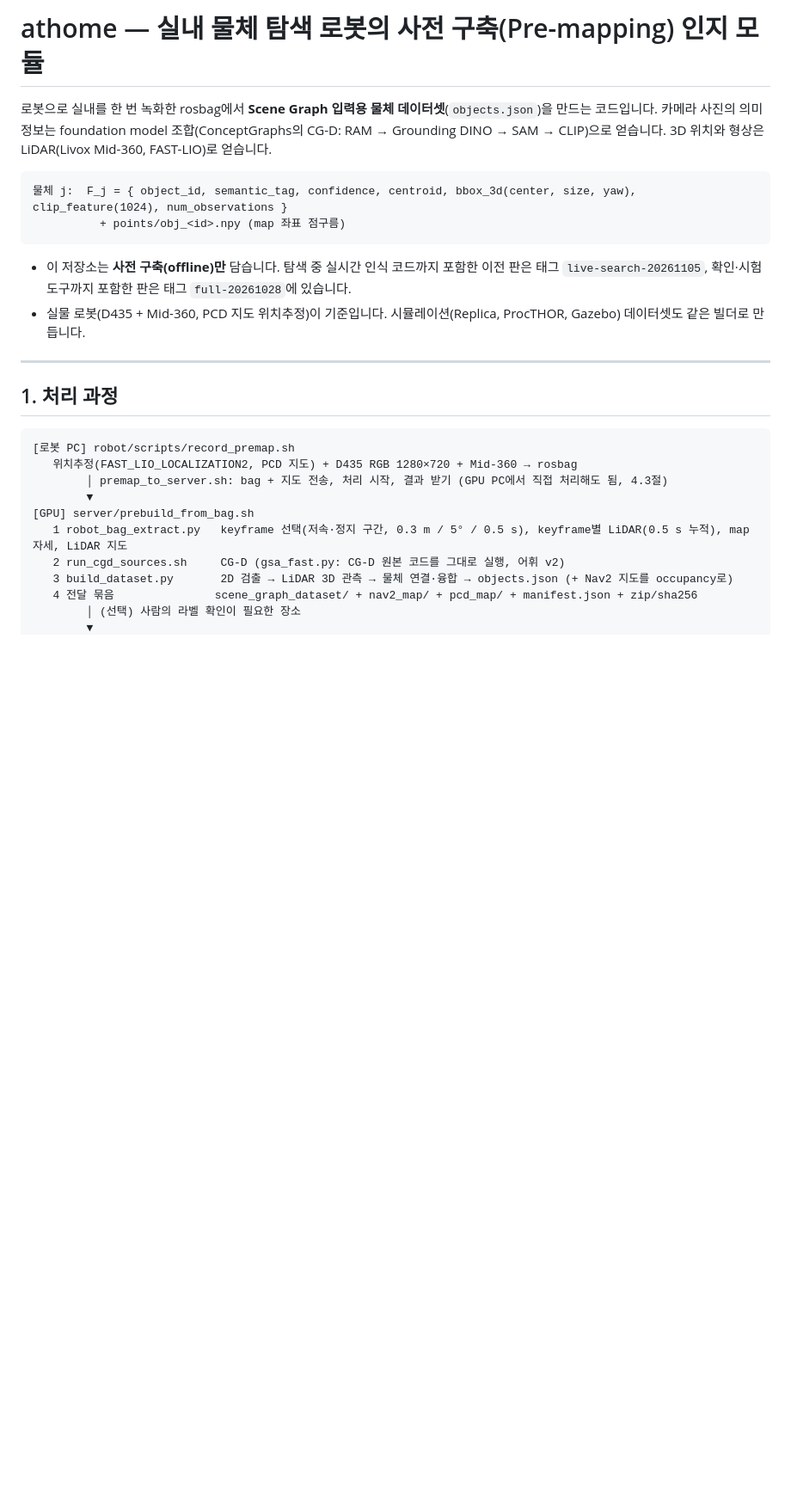
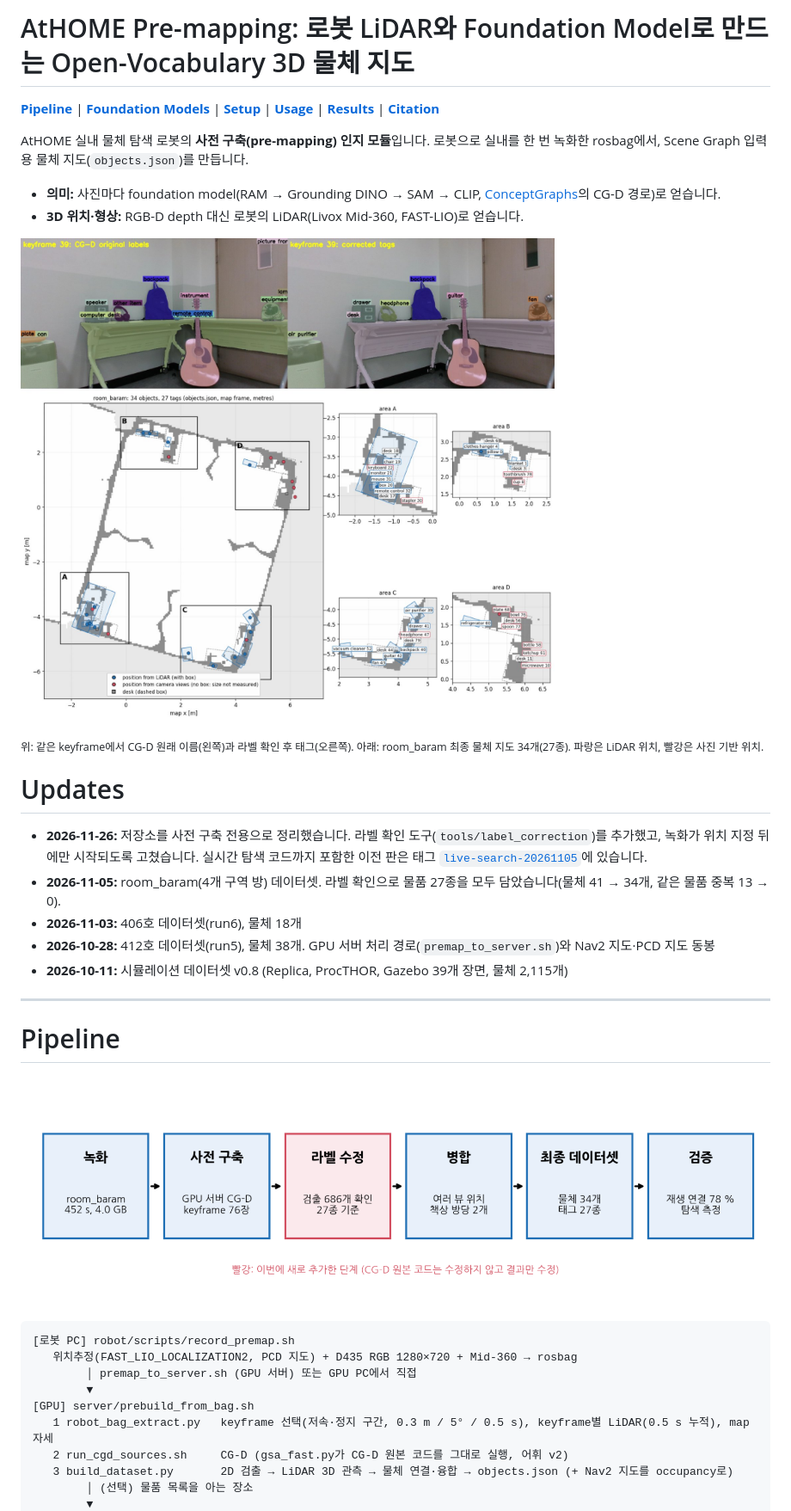
Before and after one commit to DongGeonYoon/athome, a Markdown page: README.md, the part around one of its changes. Shown at 86% size. GitHub-like rendering; pictures changed too: assets/pipeline.png (added), assets/splash.jpg (added); blank space fills up the shorter version.

````diff
--- a/README.md
+++ b/README.md
@@ -1,28 +1,42 @@
-# athome — 실내 물체 탐색 로봇의 사전 구축(Pre-mapping) 인지 모듈
+# AtHOME Pre-mapping: 로봇 LiDAR와 Foundation Model로 만드는 Open-Vocabulary 3D 물체 지도
 
-로봇으로 실내를 한 번 녹화한 rosbag에서 **Scene Graph 입력용 물체 데이터셋**(`objects.json`)을 만드는 코드입니다. 카메라 사진의 의미 정보는 foundation model 조합(ConceptGraphs의 CG-D: RAM → Grounding DINO → SAM → CLIP)으로 얻습니다. 3D 위치와 형상은 LiDAR(Livox Mid-360, FAST-LIO)로 얻습니다.
+[**Pipeline**](#pipeline) |
+[**Foundation Models**](#foundation-models) |
+[**Setup**](#setup) |
+[**Usage**](#usage) |
+[**Results**](#results) |
+[**Citation**](#citation)
 
-```
-물체 j:  F_j = { object_id, semantic_tag, confidence, centroid, bbox_3d(center, size, yaw), clip_feature(1024), num_observations }
-          + points/obj_<id>.npy (map 좌표 점구름)
-```
+AtHOME 실내 물체 탐색 로봇의 **사전 구축(pre-mapping) 인지 모듈**입니다. 로봇으로 실내를 한 번 녹화한 rosbag에서, Scene Graph 입력용 물체 지도(`objects.json`)를 만듭니다.
+- **의미:** 사진마다 foundation model(RAM → Grounding DINO → SAM → CLIP, [ConceptGraphs](https://github.com/concept-graphs/concept-graphs)의 CG-D 경로)로 얻습니다.
+- **3D 위치·형상:** RGB-D depth 대신 로봇의 LiDAR(Livox Mid-360, FAST-LIO)로 얻습니다.
 
-- 이 저장소는 **사전 구축(offline)만** 담습니다. 탐색 중 실시간 인식 코드까지 포함한 이전 판은 태그 `live-search-20261105`, 확인·시험 도구까지 포함한 판은 태그 `full-20261028`에 있습니다.
-- 실물 로봇(D435 + Mid-360, PCD 지도 위치추정)이 기준입니다. 시뮬레이션(Replica, ProcTHOR, Gazebo) 데이터셋도 같은 빌더로 만듭니다.
+![Splash Figure](./assets/splash.jpg)
+
+<sub>위: 같은 keyframe에서 CG-D 원래 이름(왼쪽)과 라벨 확인 후 태그(오른쪽). 아래: room_baram 최종 물체 지도 34개(27종). 파랑은 LiDAR 위치, 빨강은 사진 기반 위치.</sub>
+
+# Updates
+
+* **2026-11-26:** 저장소를 사전 구축 전용으로 정리했습니다. 라벨 확인 도구(`tools/label_correction`)를 추가했고, 녹화가 위치 지정 뒤에만 시작되도록 고쳤습니다. 실시간 탐색 코드까지 포함한 이전 판은 태그 [`live-search-20261105`](https://github.com/DongGeonYoon/athome/tree/live-search-20261105)에 있습니다.
+* **2026-11-05:** room_baram(4개 구역 방) 데이터셋. 라벨 확인으로 물품 27종을 모두 담았습니다(물체 41 → 34개, 같은 물품 중복 13 → 0).
+* **2026-11-03:** 406호 데이터셋(run6), 물체 18개
+* **2026-10-28:** 412호 데이터셋(run5), 물체 38개. GPU 서버 처리 경로(`premap_to_server.sh`)와 Nav2 지도·PCD 지도 동봉
+* **2026-10-11:** 시뮬레이션 데이터셋 v0.8 (Replica, ProcTHOR, Gazebo 39개 장면, 물체 2,115개)
 
 ---
 
-## 1. 처리 과정
+# Pipeline
+
+![Pipeline](./assets/pipeline.png)
 
 ```
 [로봇 PC] robot/scripts/record_premap.sh
    위치추정(FAST_LIO_LOCALIZATION2, PCD 지도) + D435 RGB 1280×720 + Mid-360 → rosbag
-        │ premap_to_server.sh: bag + 지도 전송, 처리 시작, 결과 받기 (GPU PC에서 직접 처리해도 됨, 4.3절)
+        │ premap_to_server.sh (GPU 서버) 또는 GPU PC에서 직접
         ▼
 [GPU] server/prebuild_from_bag.sh
-   1 robot_bag_extract.py   keyframe 선택(저속·정지 구간, 0.3 m / 5° / 0.5 s), keyframe별 LiDAR(0.5 s 누적), map 자세, LiDAR 지도
-   2 run_cgd_sources.sh     CG-D (gsa_fast.py: CG-D 원본 코드를 그대로 실행, 어휘 v2)
+   1 robot_bag_extract.py   keyframe 선택(저속·정지 구간, 0.3 m / 5° / 0.5 s), keyframe별 LiDAR(0.5 s 누적), map 자세
+   2 run_cgd_sources.sh     CG-D (gsa_fast.py가 CG-D 원본 코드를 그대로 실행, 어휘 v2)
    3 build_dataset.py       2D 검출 → LiDAR 3D 관측 → 물체 연결·융합 → objects.json (+ Nav2 지도를 occupancy로)
-   4 전달 묶음               scene_graph_dataset/ + nav2_map/ + pcd_map/ + manifest.json + zip/sha256
-        │ (선택) 사람의 라벨 확인이 필요한 장소
+        │ (선택) 물품 목록을 아는 장소
         ▼
````
Also changed, not shown: other parts of README.md (+247 -170 lines), assets/desks_fit.jpg (added), assets/label_correction_keyframes.jpg (added), assets/map_before_after.jpg (added), assets/multiview_check.jpg (added).
